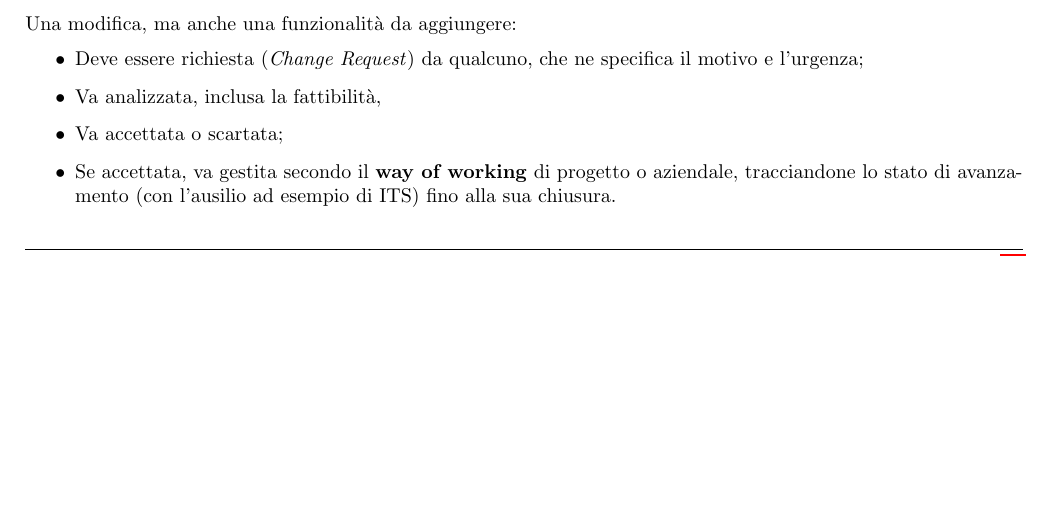
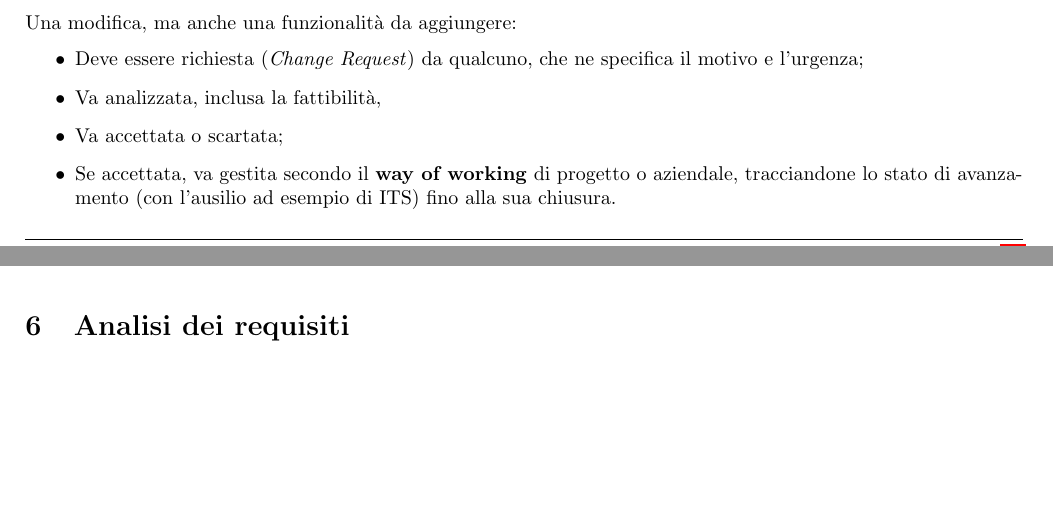
Before and after one commit to TommasoAzz/appunti-ingegneria-software, a LaTeX paper (main.tex, which reads capitoli/analisi_dei_requisiti.tex): part of page 14 of 14 before the commit and two parts of pages 14 and 15 of 15 after it, the two joined at a grey line, cut so that both start at the same text, the shorter picture padded with empty space. Compiled offline with pdfLaTeX.

Commit message:
Aggiunto file analisi dei requisiti

```diff
--- /dev/null
+++ b/capitoli/analisi_dei_requisiti.tex
@@ -0,0 +1,6 @@
+\documentclass[../main]{subfiles}
+\begin{document}
+
+\section{Analisi dei requisiti}
+
+\end{document}
--- a/main.tex
+++ b/main.tex
@@ -23,5 +23,7 @@
 \subfile{capitoli/ciclo_di_vita_software}
 \subfile{capitoli/gestione_di_progetto}
 \subfile{capitoli/amministrazione_di_progetto}
+\subfile{capitoli/analisi_dei_requisiti}
+
 
 \end{document}
```
